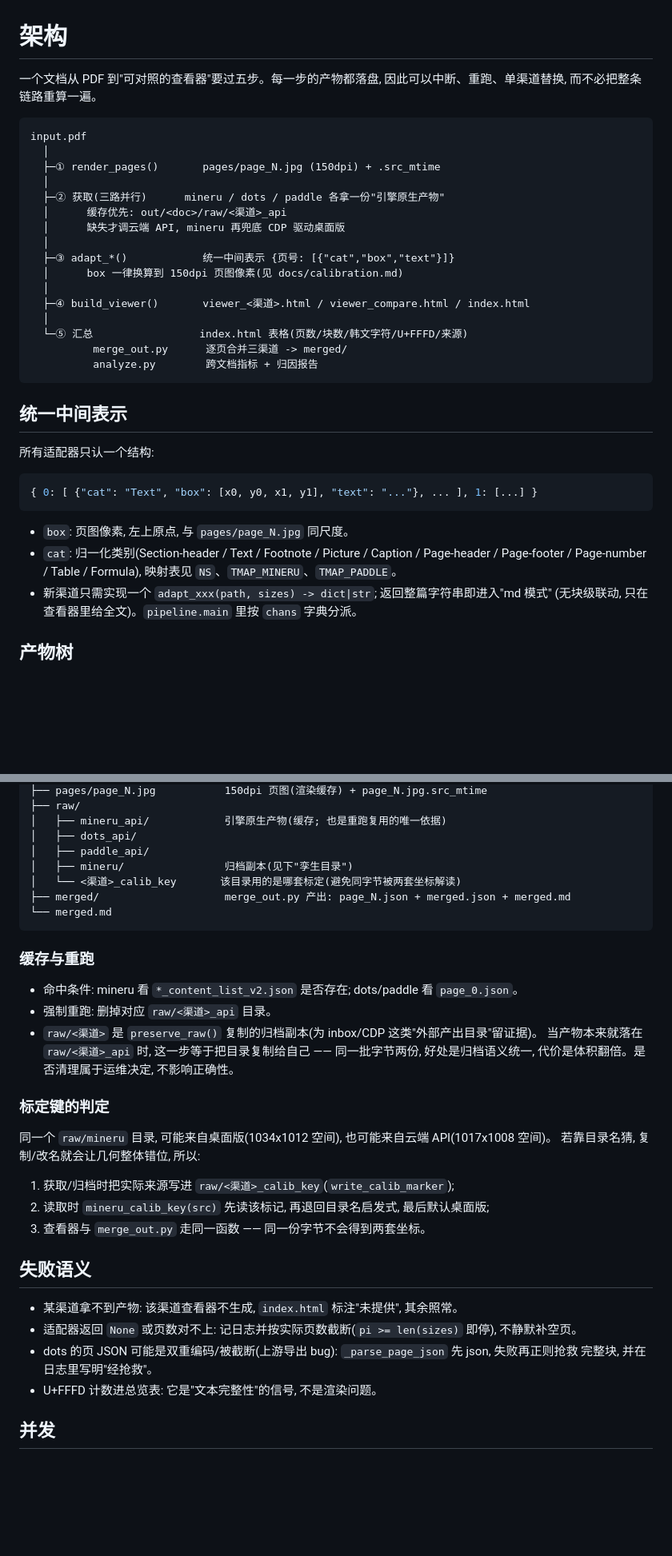
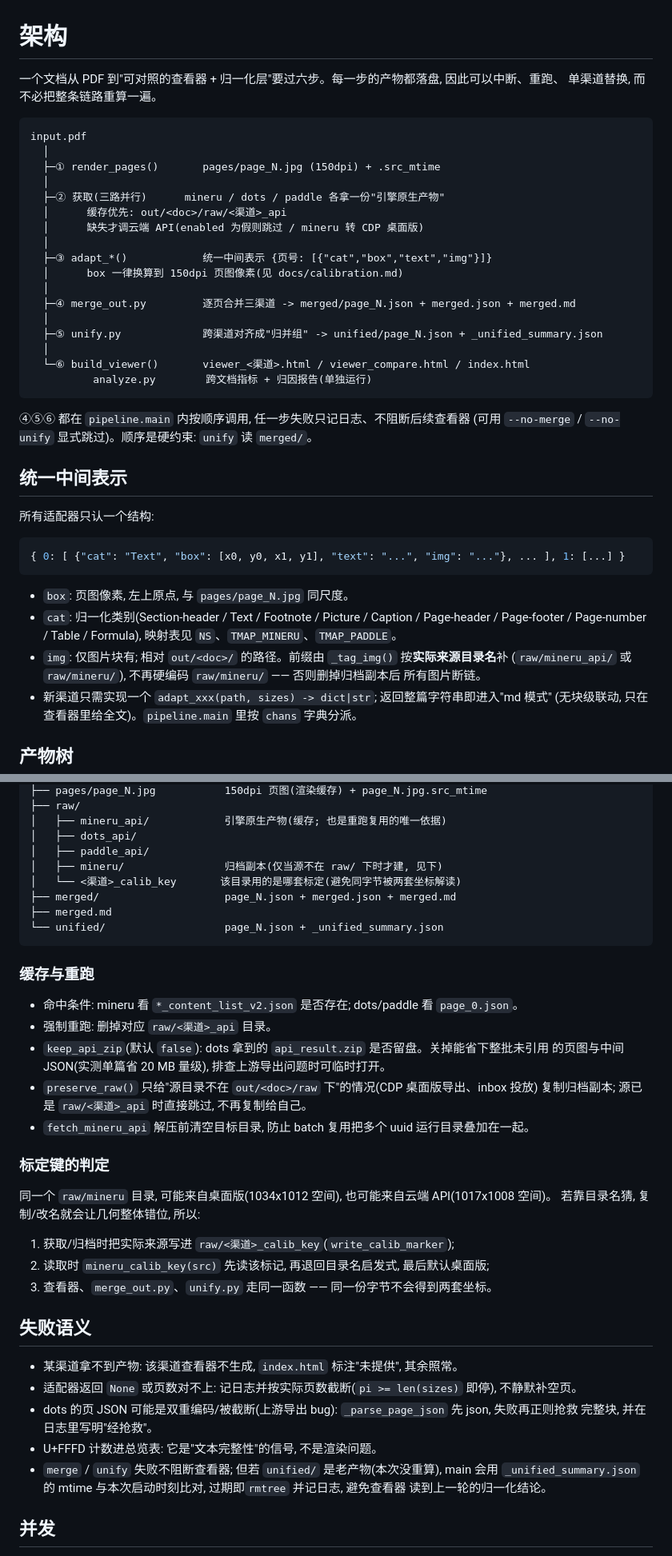
Before and after one commit to KieranFinn/multidoc-ocr-compare, a Markdown page: docs/architecture.md, 2 parts joined by grey strips. Shown at 80% size. GitHub-like rendering; blank space fills up the shorter version.

Commit message:
sync docs/architecture.md

````diff
--- a/docs/architecture.md
+++ b/docs/architecture.md
@@ -1,7 +1,7 @@
 # 架构
 
-一个文档从 PDF 到"可对照的查看器"要过五步。每一步的产物都落盘, 因此可以中断、重跑、单渠道替换,
-而不必把整条链路重算一遍。
+一个文档从 PDF 到"可对照的查看器 + 归一化层"要过六步。每一步的产物都落盘, 因此可以中断、重跑、
+单渠道替换, 而不必把整条链路重算一遍。
 
 ```
 input.pdf
@@ -10,29 +10,36 @@ input.pdf
   │
   ├─② 获取(三路并行)      mineru / dots / paddle 各拿一份"引擎原生产物"
   │      缓存优先: out/<doc>/raw/<渠道>_api
-  │      缺失才调云端 API, mineru 再兜底 CDP 驱动桌面版
+  │      缺失才调云端 API(enabled 为假则跳过 / mineru 转 CDP 桌面版)
   │
-  ├─③ adapt_*()            统一中间表示 {页号: [{"cat","box","text"}]}
+  ├─③ adapt_*()            统一中间表示 {页号: [{"cat","box","text","img"}]}
   │      box 一律换算到 150dpi 页图像素(见 docs/calibration.md)
   │
-  ├─④ build_viewer()       viewer_<渠道>.html / viewer_compare.html / index.html
+  ├─④ merge_out.py         逐页合并三渠道 -> merged/page_N.json + merged.json + merged.md
   │
-  └─⑤ 汇总                 index.html 表格(页数/块数/韩文字符/U+FFFD/来源)
-          merge_out.py      逐页合并三渠道 -> merged/
-          analyze.py        跨文档指标 + 归因报告
+  ├─⑤ unify.py             跨渠道对齐成"归并组" -> unified/page_N.json + _unified_summary.json
+  │
+  └─⑥ build_viewer()       viewer_<渠道>.html / viewer_compare.html / index.html
+          analyze.py        跨文档指标 + 归因报告(单独运行)
 ```
+
+④⑤⑥ 都在 `pipeline.main` 内按顺序调用, 任一步失败只记日志、不阻断后续查看器
+(可用 `--no-merge` / `--no-unify` 显式跳过)。顺序是硬约束: `unify` 读 `merged/`。
 
 ## 统一中间表示
 
 所有适配器只认一个结构:
 
 ```python
-{ 0: [ {"cat": "Text", "box": [x0, y0, x1, y1], "text": "..."}, ... ], 1: [...] }
+{ 0: [ {"cat": "Text", "box": [x0, y0, x1, y1], "text": "...", "img": "..."}, ... ], 1: [...] }
 ```
 
 - `box`: 页图像素, 左上原点, 与 `pages/page_N.jpg` 同尺度。
 - `cat`: 归一化类别(Section-header / Text / Footnote / Picture / Caption / Page-header /
   Page-footer / Page-number / Table / Formula), 映射表见 `NS`、`TMAP_MINERU`、`TMAP_PADDLE`。
+- `img`: 仅图片块有; 相对 `out/<doc>/` 的路径。前缀由 `_tag_img()` 按**实际来源目录名**补
+  (`raw/mineru_api/` 或 `raw/mineru/`), 不再硬编码 `raw/mineru/` —— 否则删掉归档副本后
+  所有图片断链。
 - 新渠道只需实现一个 `adapt_xxx(path, sizes) -> dict|str`; 返回整篇字符串即进入"md 模式"
   (无块级联动, 只在查看器里给全文)。`pipeline.main` 里按 `chans` 字典分派。
 
@@ -50,19 +57,22 @@ out/<文档名>/
 │   ├── mineru_api/            引擎原生产物(缓存; 也是重跑复用的唯一依据)
 │   ├── dots_api/
 │   ├── paddle_api/
-│   ├── mineru/                归档副本(见下"孪生目录")
+│   ├── mineru/                归档副本(仅当源不在 raw/ 下时才建, 见下)
 │   └── <渠道>_calib_key       该目录用的是哪套标定(避免同字节被两套坐标解读)
-├── merged/                    merge_out.py 产出: page_N.json + merged.json + merged.md
-└── merged.md
+├── merged/                    page_N.json + merged.json + merged.md
+├── merged.md
+└── unified/                   page_N.json + _unified_summary.json
 ```
 
 ### 缓存与重跑
 
 - 命中条件: mineru 看 `*_content_list_v2.json` 是否存在; dots/paddle 看 `page_0.json`。
 - 强制重跑: 删掉对应 `raw/<渠道>_api` 目录。
-- `raw/<渠道>` 是 `preserve_raw()` 复制的归档副本(为 inbox/CDP 这类"外部产出目录"留证据)。
-  当产物本来就落在 `raw/<渠道>_api` 时, 这一步等于把目录复制给自己 —— 同一批字节两份,
-  好处是归档语义统一, 代价是体积翻倍。是否清理属于运维决定, 不影响正确性。
+- `keep_api_zip`(默认 `false`): dots 拿到的 `api_result.zip` 是否留盘。关掉能省下整批未引用
+  的页图与中间 JSON(实测单篇省 20 MB 量级), 排查上游导出问题时可临时打开。
+- `preserve_raw()` 只给"源目录不在 `out/<doc>/raw` 下"的情况(CDP 桌面版导出、inbox 投放)
+  复制归档副本; 源已是 `raw/<渠道>_api` 时直接跳过, 不再复制给自己。
+- `fetch_mineru_api` 解压前清空目标目录, 防止 batch 复用把多个 uuid 运行目录叠加在一起。
 
 ### 标定键的判定
 
@@ -71,7 +81,7 @@ out/<文档名>/
 
 1. 获取/归档时把实际来源写进 `raw/<渠道>_calib_key`(`write_calib_marker`);
 2. 读取时 `mineru_calib_key(src)` 先读该标记, 再退回目录名启发式, 最后默认桌面版;
-3. 查看器与 `merge_out.py` 走同一函数 —— 同一份字节不会得到两套坐标。
+3. 查看器、`merge_out.py`、`unify.py` 走同一函数 —— 同一份字节不会得到两套坐标。
 
 ## 失败语义
 
@@ -80,6 +90,9 @@ out/<文档名>/
 - dots 的页 JSON 可能是双重编码/被截断(上游导出 bug): `_parse_page_json` 先 json, 失败再正则抢救
   完整块, 并在日志里写明"经抢救"。
 - U+FFFD 计数进总览表: 它是"文本完整性"的信号, 不是渲染问题。
+- `merge` / `unify` 失败不阻断查看器; 但若 `unified/` 是老产物(本次没重算), main 会用
+  `_unified_summary.json` 的 mtime 与本次启动时刻比对, 过期即`rmtree` 并记日志, 避免查看器
+  读到上一轮的归一化结论。
 
 ## 并发
 
````
